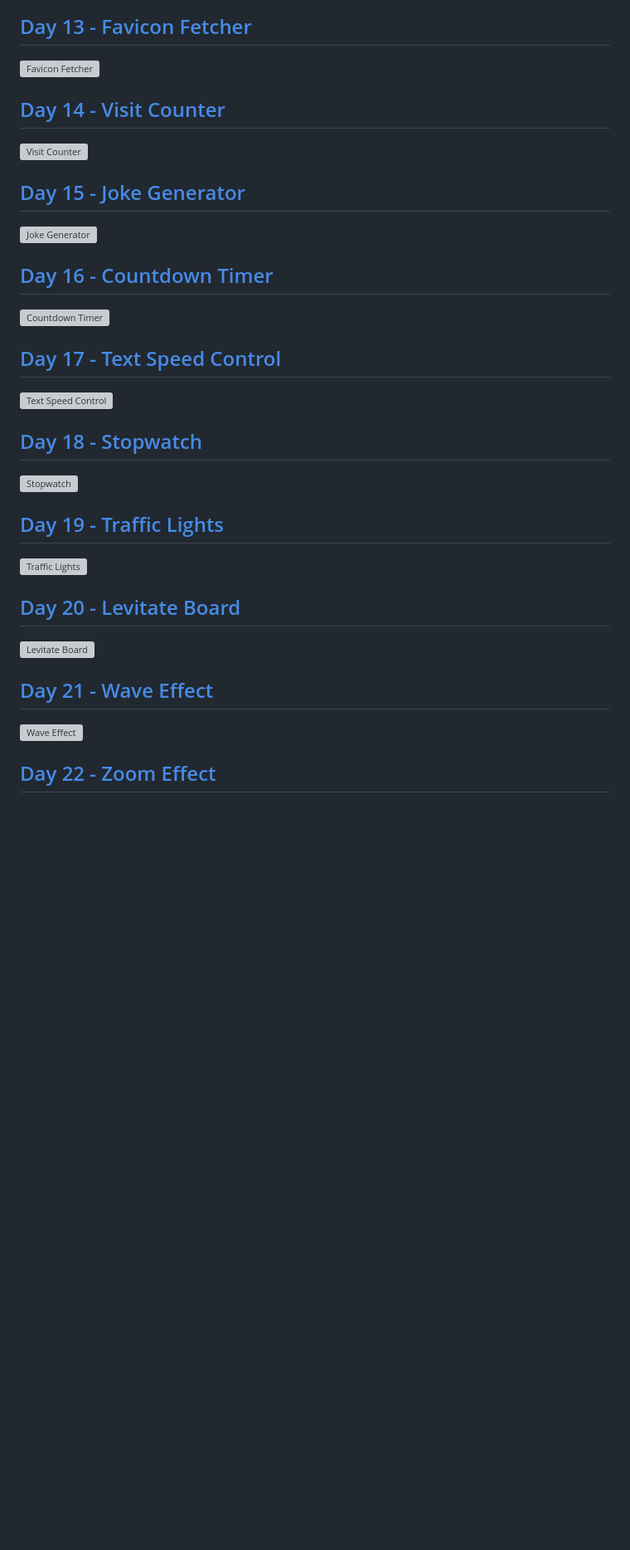
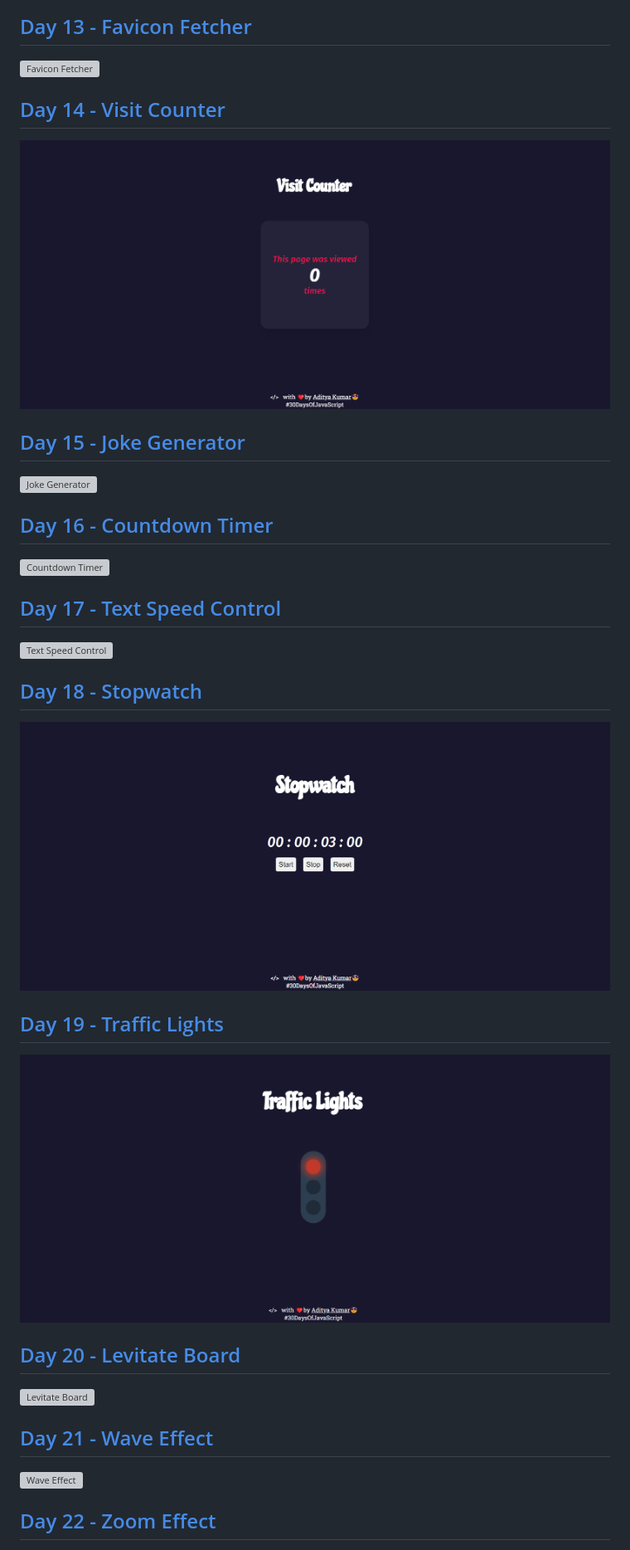
Before and after one commit to ethicalADI/JavaScript-30-Days, a Markdown page: README.md, the part around one of its changes. Shown at 83% size. Rendered like a GitHub page; blank space fills up the shorter version; grey boxes are pictures that could not be loaded.

```diff
--- a/README.md
+++ b/README.md
@@ -67,5 +67,5 @@ To host the webpage locally at port
 
 ## [Day 14 - Visit Counter](https://rathi-30-days-of-javascript.onrender.com/14-Visit%20Counter/index.html)
-![Visit Counter](https://github.com/ethicalADI/JavaScript-30-Days/tree/main/static/img/14.png)
+![Visit Counter](https://github.com/ethicalADI/JavaScript-30-Days/blob/main/static/img/14.png)
 
 ## [Day 15 - Joke Generator](https://rathi-30-days-of-javascript.onrender.com/15-Joke%20Generator/index.html)
@@ -79,8 +79,8 @@ To host the webpage locally at port
 
 ## [Day 18 - Stopwatch](https://rathi-30-days-of-javascript.onrender.com/18-Stopwatch/index.html)
-![Stopwatch](https://github.com/ethicalADI/JavaScript-30-Days/tree/main/static/img/18.png)
+![Stopwatch](https://github.com/ethicalADI/JavaScript-30-Days/blob/main/static/img/18.png)
 
 ## [Day 19 - Traffic Lights](https://rathi-30-days-of-javascript.onrender.com/19-Traffic%20Lights/index.html)
-![Traffic Lights](https://github.com/ethicalADI/JavaScript-30-Days/tree/main/static/img/19.png)
+![Traffic Lights](https://github.com/ethicalADI/JavaScript-30-Days/blob/main/static/img/19.png)
 
 ## [Day 20 - Levitate Board](https://rathi-30-days-of-javascript.onrender.com/20-Levitate%20Board/index.html)
```
Also changed, not shown: other parts of README.md (+27 -27 lines).
